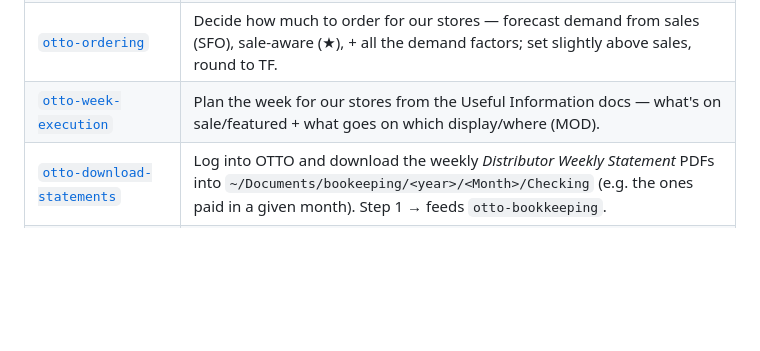
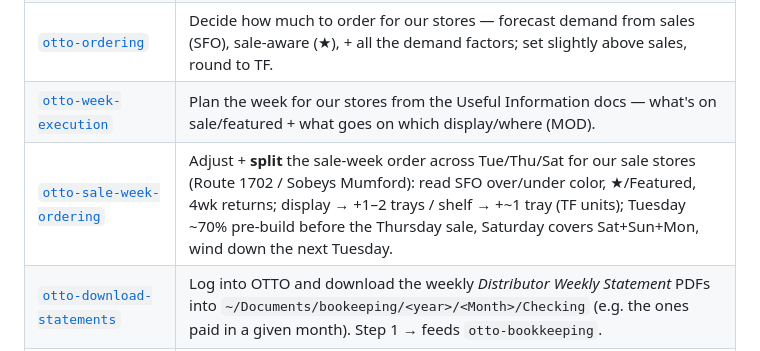
Before and after one commit to akshaykumar09081993/personal-claude-skills, a Markdown page: README.md, the part around the change. Drawn GitHub-style; blank space fills up the shorter version.

```diff
--- a/README.md
+++ b/README.md
@@ -26,6 +26,7 @@ skills on each launch).
 | [`otto-stale-check`](skills/otto-stale-check/SKILL.md) | Find over-ordered / stale products (returns) for our stores and how much to cut — via Reporting Return % + the grid's SFO−F.O. variance. |
 | [`otto-ordering`](skills/otto-ordering/SKILL.md) | Decide how much to order for our stores — forecast demand from sales (SFO), sale-aware (★), + all the demand factors; set slightly above sales, round to TF. |
 | [`otto-week-execution`](skills/otto-week-execution/SKILL.md) | Plan the week for our stores from the Useful Information docs — what's on sale/featured + what goes on which display/where (MOD). |
+| [`otto-sale-week-ordering`](skills/otto-sale-week-ordering/SKILL.md) | Adjust + **split** the sale-week order across Tue/Thu/Sat for our sale stores (Route 1702 / Sobeys Mumford): read SFO over/under color, ★/Featured, 4wk returns; display → +1–2 trays / shelf → +~1 tray (TF units); Tuesday ~70% pre-build before the Thursday sale, Saturday covers Sat+Sun+Mon, wind down the next Tuesday. |
 | [`otto-download-statements`](skills/otto-download-statements/SKILL.md) | Log into OTTO and download the weekly *Distributor Weekly Statement* PDFs into `~/Documents/bookeeping/<year>/<Month>/Checking` (e.g. the ones paid in a given month). Step 1 → feeds `otto-bookkeeping`. |
 | [`otto-bookkeeping`](skills/otto-bookkeeping/SKILL.md) | Parse the downloaded OTTO statement PDFs into a CSV ledger + monthly summary (Product Total, fees, Balance Due) and reconcile payments received in a month. Step 2. |
 | [`adp-teampay`](skills/adp-teampay/SKILL.md) | Log into ADP **TeamPay** and download paystubs & payroll reports (Register, Journal, Totals, ROE…) as PDFs. ADP blocks automation at login → drive the user's **real Chrome over CDP** (not a fresh Playwright browser). |
```
Also changed, not shown: skills/otto-sale-week-ordering/SKILL.md (added, +90 -0 lines).
